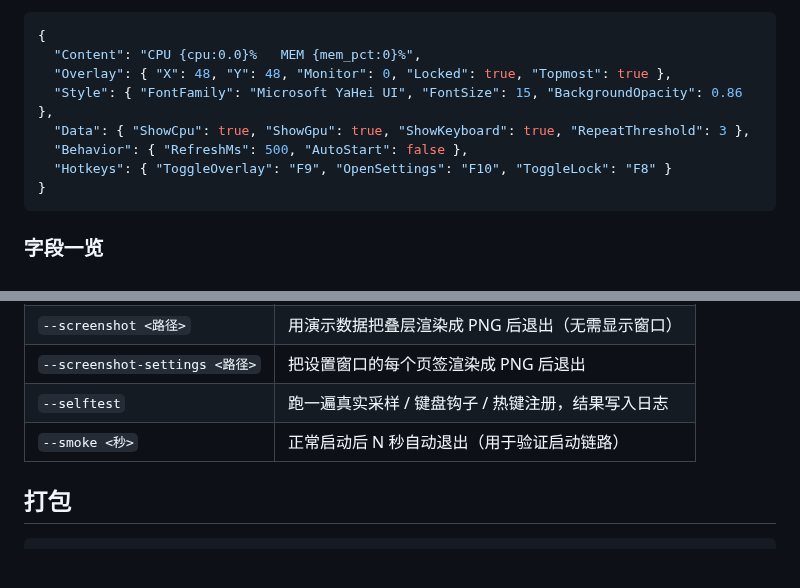
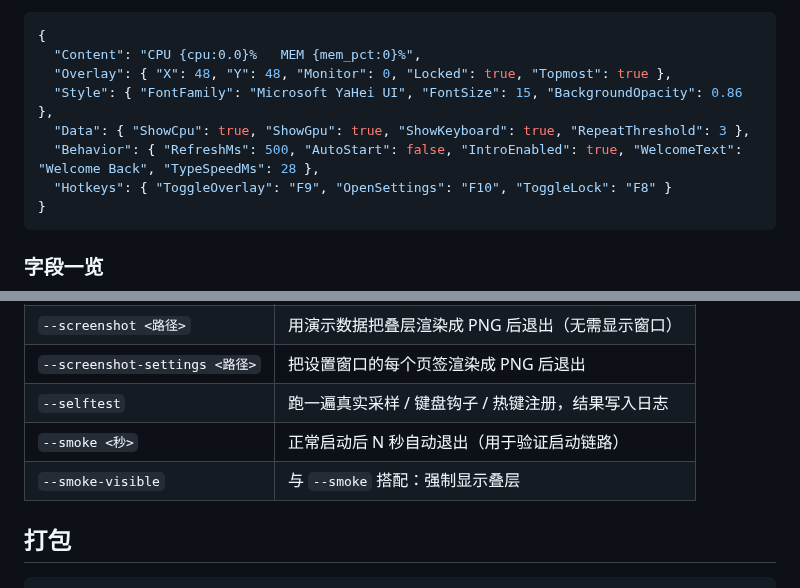
Before and after one commit to CRITTIof/MirrorpondHUD, a Markdown page: README.md, 2 parts joined by grey strips. Drawn GitHub-style; blank space fills up the shorter version.

````diff
--- a/README.md
+++ b/README.md
@@ -100,7 +124,7 @@ MEM {mem_pct:0}%        →  MEM 40%
   "Overlay": { "X": 48, "Y": 48, "Monitor": 0, "Locked": true, "Topmost": true },
   "Style": { "FontFamily": "Microsoft YaHei UI", "FontSize": 15, "BackgroundOpacity": 0.86 },
   "Data": { "ShowCpu": true, "ShowGpu": true, "ShowKeyboard": true, "RepeatThreshold": 3 },
-  "Behavior": { "RefreshMs": 500, "AutoStart": false },
+  "Behavior": { "RefreshMs": 500, "AutoStart": false, "IntroEnabled": true, "WelcomeText": "Welcome Back", "TypeSpeedMs": 28 },
   "Hotkeys": { "ToggleOverlay": "F9", "OpenSettings": "F10", "ToggleLock": "F8" }
 }
 ```
@@ -151,6 +178,7 @@ MEM {mem_pct:0}%        →  MEM 40%
 | `--screenshot-settings <路径>` | 把设置窗口的每个页签渲染成 PNG 后退出 |
 | `--selftest` | 跑一遍真实采样 / 键盘钩子 / 热键注册，结果写入日志 |
 | `--smoke <秒>` | 正常启动后 N 秒自动退出（用于验证启动链路） |
+| `--smoke-visible` | 与 `--smoke` 搭配：强制显示叠层 |
 
 ## 打包
 
````
Also changed, not shown: other parts of README.md (+40 -1 lines), docs/settings-appearance.png, docs/settings-behavior.png, docs/settings-content.png, docs/settings-data.png, 11 other files.
